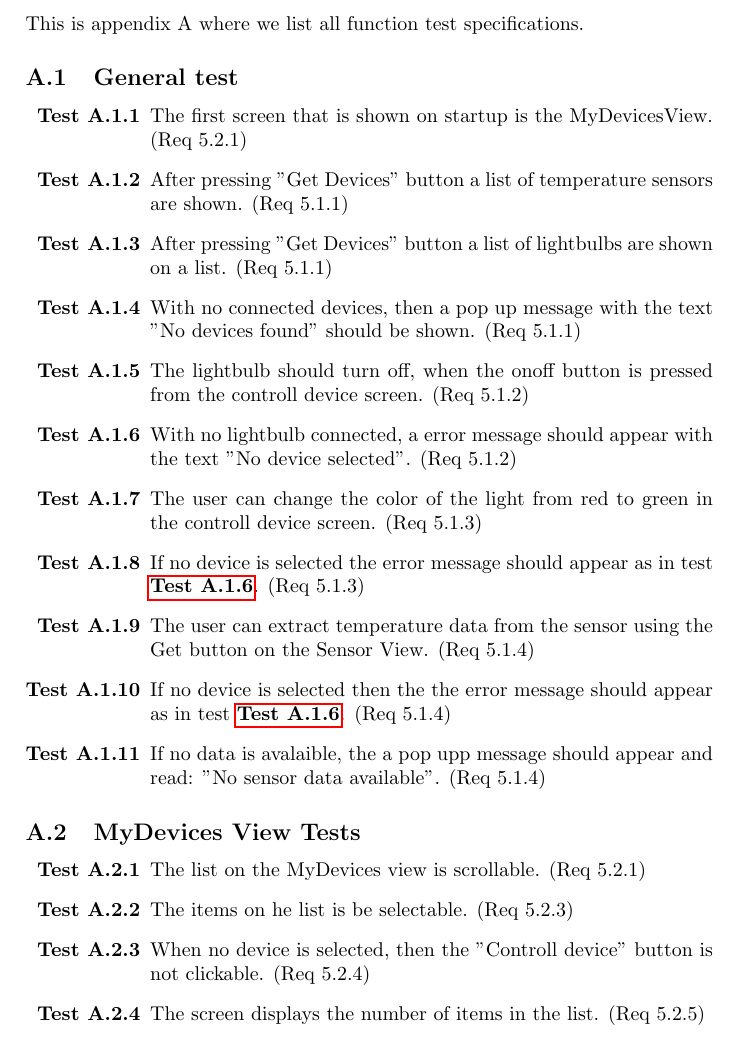
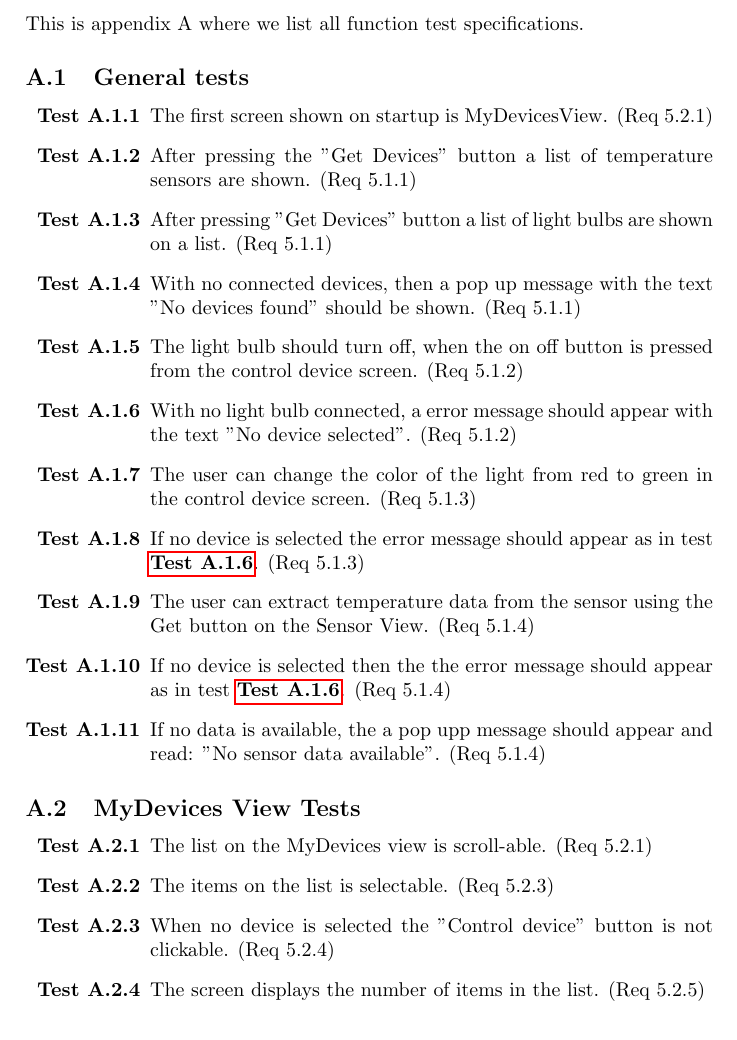
Before and after one commit to ockka/ETSN05-Group2, a LaTeX document (docs/SVVS_vers01.tex): part of page 6 of 9, cut so that both start at the same text. Compiled offline with pdfLaTeX.

Commit message:
Spell checking.

```diff
--- a/docs/SVVS_vers01.tex
+++ b/docs/SVVS_vers01.tex
@@ -138,29 +138,29 @@ Acceptance tests are performed by the costumer before completion of the project.
 \section{Function test specification} \label{appendix:section:functiontest}
 This is appendix A where we list all function test specifications.
 
-\subsection{General test}
+\subsection{General tests}
 %
 % Detta avsnittet bör granskas så att alla tester är formulerade i presens. Dvs. "Appen gör så här", "Det funkar på detta viset", dvs inte "Den ska göra så här". = Det ska vara ett påstående som går att svar med ja eller nej.
 %
 \begin{enumerate}[label=\bfseries Test \thesubsection.\arabic*,labelwidth=\widthof{\text{Test 10.10.10}},leftmargin=!]
-	\item The first screen that is shown on startup is the MyDevicesView. (Req 5.2.1)
-	\item After pressing "Get Devices" button a list of temperature sensors are shown. (Req 5.1.1)
-	\item After pressing  "Get Devices" button a list of lightbulbs are shown on a list. (Req 5.1.1)
+    \item The first screen shown on startup is MyDevicesView. (Req 5.2.1)
+    \item After pressing the "Get Devices" button a list of temperature sensors are shown. (Req 5.1.1)
+    \item After pressing  "Get Devices" button a list of light bulbs are shown on a list. (Req 5.1.1)
     \item With no connected devices, then a pop up message with the text "No devices found" should be shown. (Req 5.1.1)
-	\item The lightbulb should turn off, when the onoff button is pressed from the controll device screen. (Req 5.1.2)
-    \item With no lightbulb connected, a error message should appear with the text "No device selected". (Req 5.1.2) \label{appfunctest:no_lightbulb}
-    \item The user can change the color of the light from red to green in the controll device screen. (Req 5.1.3)
+    \item The light bulb should turn off, when the on off button is pressed from the control device screen. (Req 5.1.2)
+    \item With no light bulb connected, a error message should appear with the text "No device selected". (Req 5.1.2) \label{appfunctest:no_lightbulb}
+    \item The user can change the color of the light from red to green in the control device screen. (Req 5.1.3)
     \item If no device is selected the error message should appear as in test \ref{appfunctest:no_lightbulb}. (Req 5.1.3)
     \item The user can extract temperature data from the sensor using the Get button on the Sensor View. (Req 5.1.4)
     \item If no device is selected then the the error message should appear as in test \ref{appfunctest:no_lightbulb}. (Req 5.1.4)
-    \item If no data is avalaible, the a pop upp message should appear and read: "No sensor data available". (Req 5.1.4)
+    \item If no data is available, the a pop upp message should appear and read: "No sensor data available". (Req 5.1.4)
 \end{enumerate}
 
 \subsection{MyDevices View Tests}
 \begin{enumerate}[label=\bfseries Test \thesubsection.\arabic*,labelwidth=\widthof{\text{Test 10.10.10}},leftmargin=!]
-	\item The list on the MyDevices view is scrollable. (Req 5.2.1)
-    \item The items on he list is be selectable. (Req 5.2.3)
-    \item When no device is selected, then the "Controll device" button is not clickable. (Req 5.2.4)
+    \item The list on the MyDevices view is scroll-able. (Req 5.2.1)
+    \item The items on the list is selectable. (Req 5.2.3)
+    \item When no device is selected the "Control device" button is not clickable. (Req 5.2.4)
     \item The screen displays the number of items in the list. (Req 5.2.5)
     \item When the application is started the list of available devices is be empty. (Req 5.2.6)
     \item The devices are named in accordance with relevant documen. (Which document is unknown at present...) (Req 5.2.7)
```
Also changed, not shown: docs/SVVS_vers01.tex (4 more changed lines).
